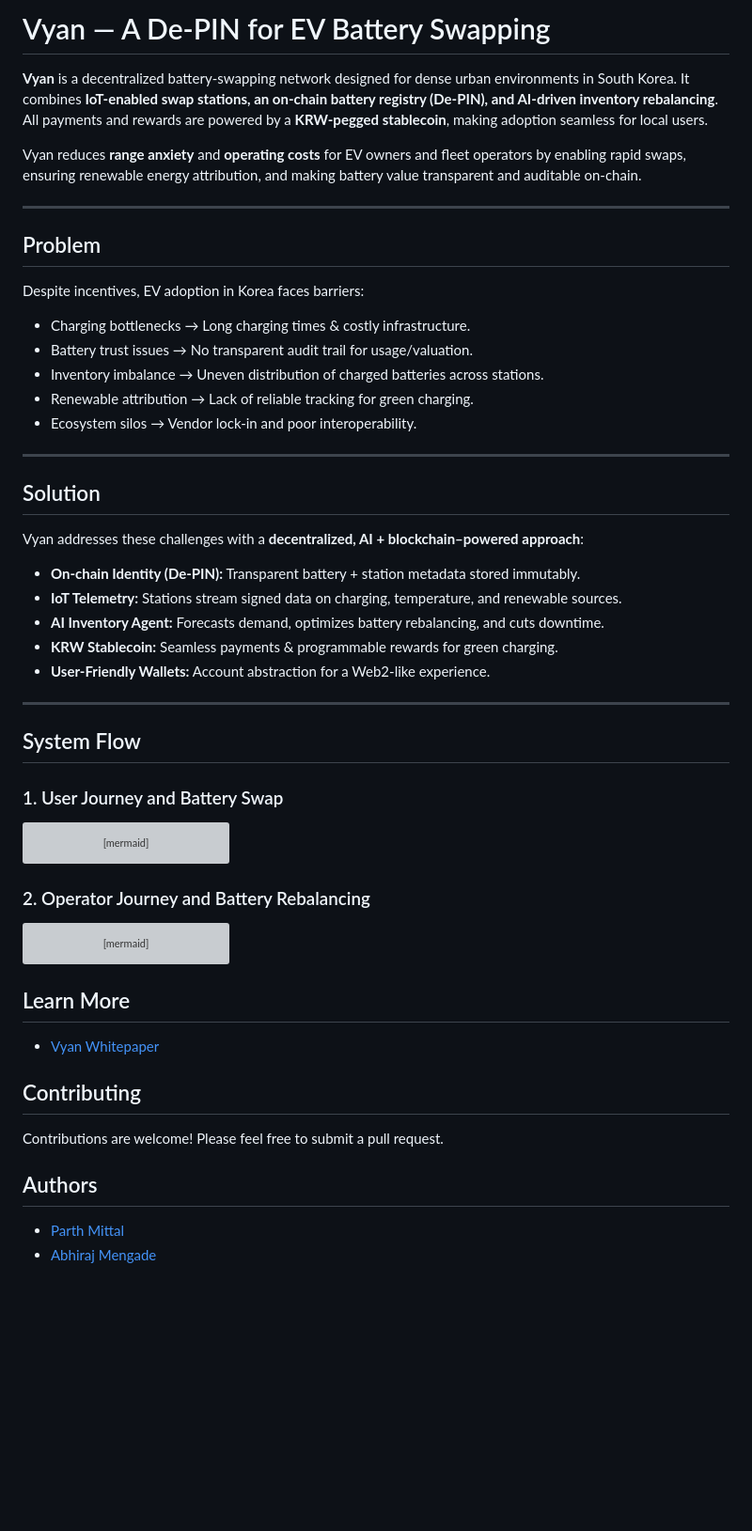
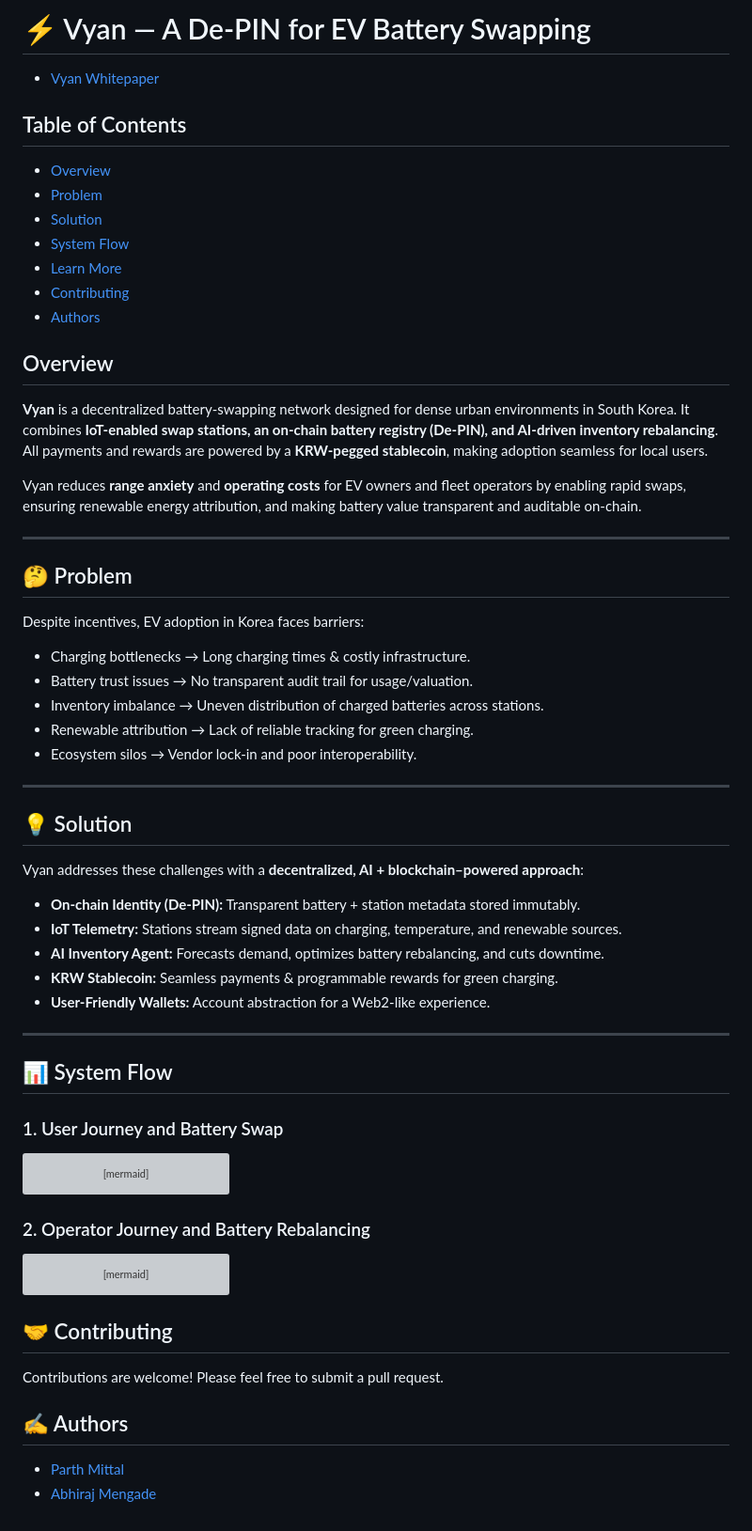
Before and after one commit to abhiraj-mengade/Vyan, a Markdown page: README.md, the part around the change. Shown: that part at 94% size. GitHub-like rendering; blank space fills up the shorter version; grey boxes are pictures that could not be loaded.

Commit message:
readme: Add table of contents and emojis

````diff
--- a/README.md
+++ b/README.md
@@ -1,4 +1,19 @@
-# Vyan — A De-PIN for EV Battery Swapping
+# ⚡️ Vyan — A De-PIN for EV Battery Swapping
+
+- [Vyan Whitepaper](Vyan_Whitepaper.pdf)
+
+
+## Table of Contents
+
+- [Overview](#overview)
+- [Problem](#problem)
+- [Solution](#solution)
+- [System Flow](#system-flow)
+- [Learn More](#learn-more)
+- [Contributing](#contributing)
+- [Authors](#authors)
+
+## Overview
 
 **Vyan** is a decentralized battery-swapping network designed for dense urban environments in South Korea. It combines **IoT-enabled swap stations, an on-chain battery registry (De-PIN), and AI-driven inventory rebalancing**.
 All payments and rewards are powered by a **KRW-pegged stablecoin**, making adoption seamless for local users.
@@ -7,7 +22,7 @@ Vyan reduces **range anxiety** and **operating costs** for EV owners and fleet o
 
 ---
 
-## Problem
+## 🤔 Problem
 Despite incentives, EV adoption in Korea faces barriers:
 - Charging bottlenecks → Long charging times & costly infrastructure.
 - Battery trust issues → No transparent audit trail for usage/valuation.
@@ -17,7 +32,7 @@ Despite incentives, EV adoption in Korea faces barriers:
 
 ---
 
-## Solution
+## 💡 Solution
 Vyan addresses these challenges with a **decentralized, AI + blockchain–powered approach**:
 
 - **On-chain Identity (De-PIN):** Transparent battery + station metadata stored immutably.
@@ -28,7 +43,7 @@ Vyan addresses these challenges with a **decentralized, AI + blockchain–powere
 
 ---
 
-## System Flow
+## 📊 System Flow
 
 ### 1. User Journey and Battery Swap
 ```mermaid
@@ -93,15 +108,11 @@ sequenceDiagram
     end
 ```
 
-## Learn More
-
-- [Vyan Whitepaper](Vyan_Whitepaper.pdf)
-
-## Contributing
+## 🤝 Contributing
 
 Contributions are welcome! Please feel free to submit a pull request.
 
-## Authors
+## ✍️ Authors
 
 - [Parth Mittal](https://github.com/mittal-parth)
 - [Abhiraj Mengade](https://github.com/abhiraj-mengade)
````
